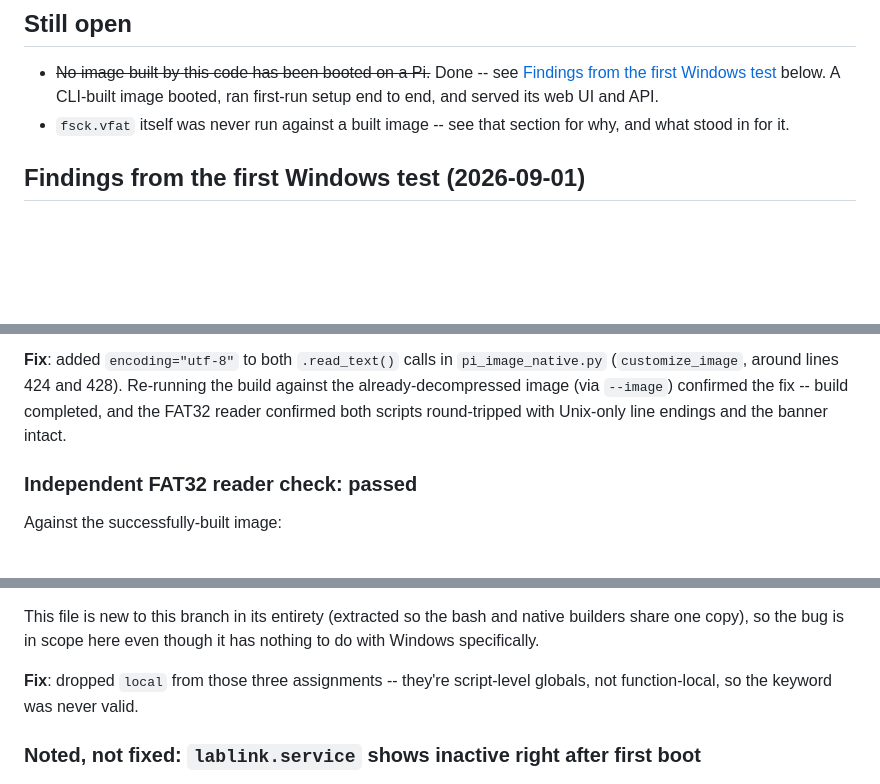
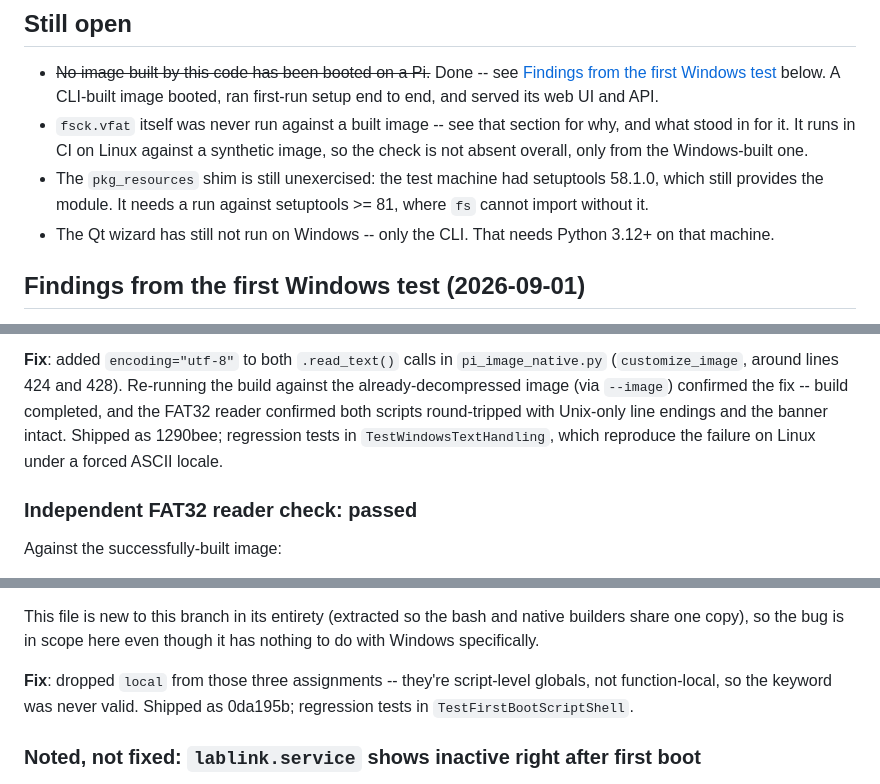
Before and after one commit to X9X0/LabLink, a Markdown page: docs/WINDOWS_TESTING.md, 3 parts joined by grey strips. Drawn GitHub-style; blank space fills up the shorter version.

Commit message:
docs: Note which commits the Windows fixes shipped as, and what is still untested
The findings section described both fixes under "Fix:" before either was
pushed, so for a while the document described work that was not on the
branch. Both are now on it (1290bee, 0da195b) and each is named, along with
the regression tests added afterwards.

Also promoted three things from the environment notes into "Still open",
where they belong: the pkg_resources shim is still unexercised because the
test machine had setuptools 58.1.0, which still provides the module; the Qt
wizard has still never run on Windows, only the CLI; and fsck does run in CI
against a synthetic image, so it is absent only for the Windows-built one.

Co-Authored-By: Claude Opus 5 <noreply@anthropic.com>
Claude-Session: https://claude.ai/code/session_01HXjGHCLTvWnxNHGNmeU4Hq

```diff
--- a/docs/WINDOWS_TESTING.md
+++ b/docs/WINDOWS_TESTING.md
@@ -144,7 +144,14 @@ so keep the check independent.
   below. A CLI-built image booted, ran first-run setup end to end, and served
   its web UI and API.
 - `fsck.vfat` itself was never run against a built image -- see that section
-  for why, and what stood in for it.
+  for why, and what stood in for it. It runs in CI on Linux against a
+  synthetic image, so the check is not absent overall, only from the
+  Windows-built one.
+- The `pkg_resources` shim is still unexercised: the test machine had
+  setuptools 58.1.0, which still provides the module. It needs a run against
+  setuptools >= 81, where `fs` cannot import without it.
+- The Qt wizard has still not run on Windows -- only the CLI. That needs
+  Python 3.12+ on that machine.
 
 ## Findings from the first Windows test (2026-09-01)
 
@@ -195,6 +202,8 @@ writing back into the FAT filesystem was never at risk.
 Re-running the build against the already-decompressed image (via `--image`)
 confirmed the fix -- build completed, and the FAT32 reader confirmed both
 scripts round-tripped with Unix-only line endings and the banner intact.
+Shipped as 1290bee; regression tests in `TestWindowsTextHandling`, which
+reproduce the failure on Linux under a forced ASCII locale.
 
 ### Independent FAT32 reader check: passed
 
@@ -254,7 +263,8 @@ native builders share one copy), so the bug is in scope here even though it
 has nothing to do with Windows specifically.
 
 **Fix**: dropped `local` from those three assignments -- they're script-level
-globals, not function-local, so the keyword was never valid.
+globals, not function-local, so the keyword was never valid. Shipped as
+0da195b; regression tests in `TestFirstBootScriptShell`.
 
 ### Noted, not fixed: `lablink.service` shows inactive right after first boot
 
```
